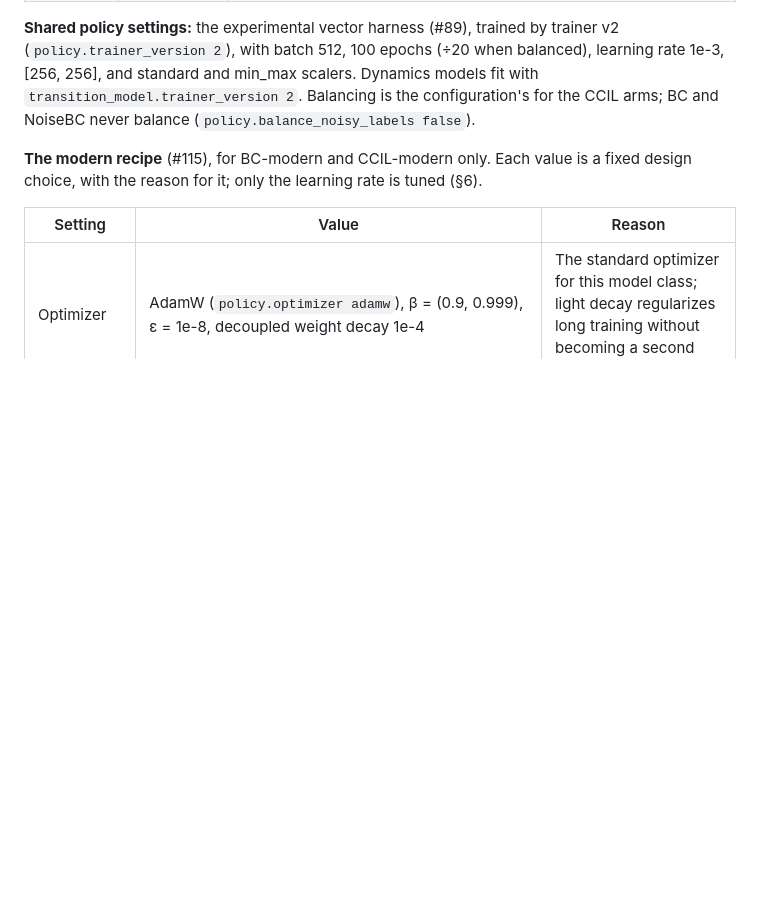
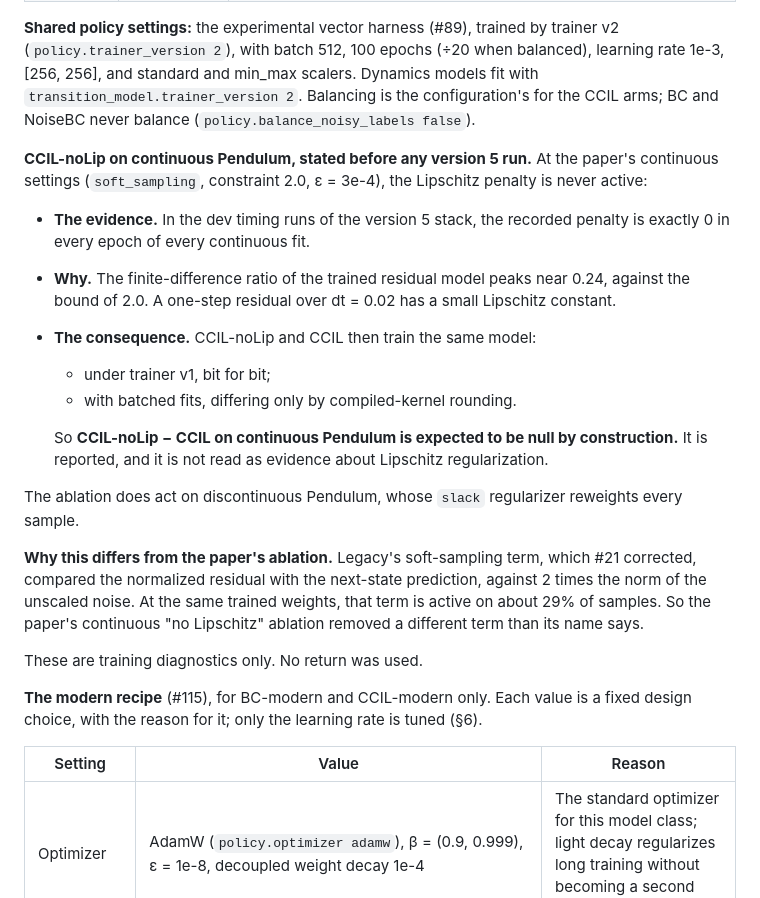
Before and after one commit to personalrobotics/CCIL, a Markdown page: docs/experiments/pendulum-ccil-study-predeclaration.md, the part around the change. GitHub-like rendering; blank space fills up the shorter version.

Commit message:
Predeclaration v5: CCIL-noLip on continuous Pendulum is null by construction; legacy's term differed
Refs #113, #121

```diff
--- a/docs/experiments/pendulum-ccil-study-predeclaration.md
+++ b/docs/experiments/pendulum-ccil-study-predeclaration.md
@@ -254,6 +254,34 @@ scalers. Dynamics models fit with `transition_model.trainer_version 2`. Balancin
 CCIL arms; BC and NoiseBC never balance
 (`policy.balance_noisy_labels false`).
 
+**CCIL-noLip on continuous Pendulum, stated before any version 5 run.** At
+the paper's continuous settings (`soft_sampling`, constraint 2.0, ε = 3e-4),
+the Lipschitz penalty is never active:
+- **The evidence.** In the dev timing runs of the version 5 stack, the
+  recorded penalty is exactly 0 in every epoch of every continuous fit.
+- **Why.** The finite-difference ratio of the trained residual model peaks
+  near 0.24, against the bound of 2.0. A one-step residual over dt = 0.02
+  has a small Lipschitz constant.
+- **The consequence.** CCIL-noLip and CCIL then train the same model:
+  - under trainer v1, bit for bit;
+  - with batched fits, differing only by compiled-kernel rounding.
+
+  So **CCIL-noLip − CCIL on continuous Pendulum is expected to be null by
+  construction.** It is reported, and it is not read as evidence about
+  Lipschitz regularization.
+
+The ablation does act on discontinuous Pendulum, whose `slack` regularizer
+reweights every sample.
+
+**Why this differs from the paper's ablation.** Legacy's soft-sampling term,
+which #21 corrected, compared the normalized residual with the next-state
+prediction, against 2 times the norm of the unscaled noise. At the same
+trained weights, that term is active on about 29% of samples. So the
+paper's continuous "no Lipschitz" ablation removed a different term than
+its name says.
+
+These are training diagnostics only. No return was used.
+
 **The modern recipe** (#115), for BC-modern and CCIL-modern only. Each value
 is a fixed design choice, with the reason for it; only the learning rate is
 tuned (§6).
```
